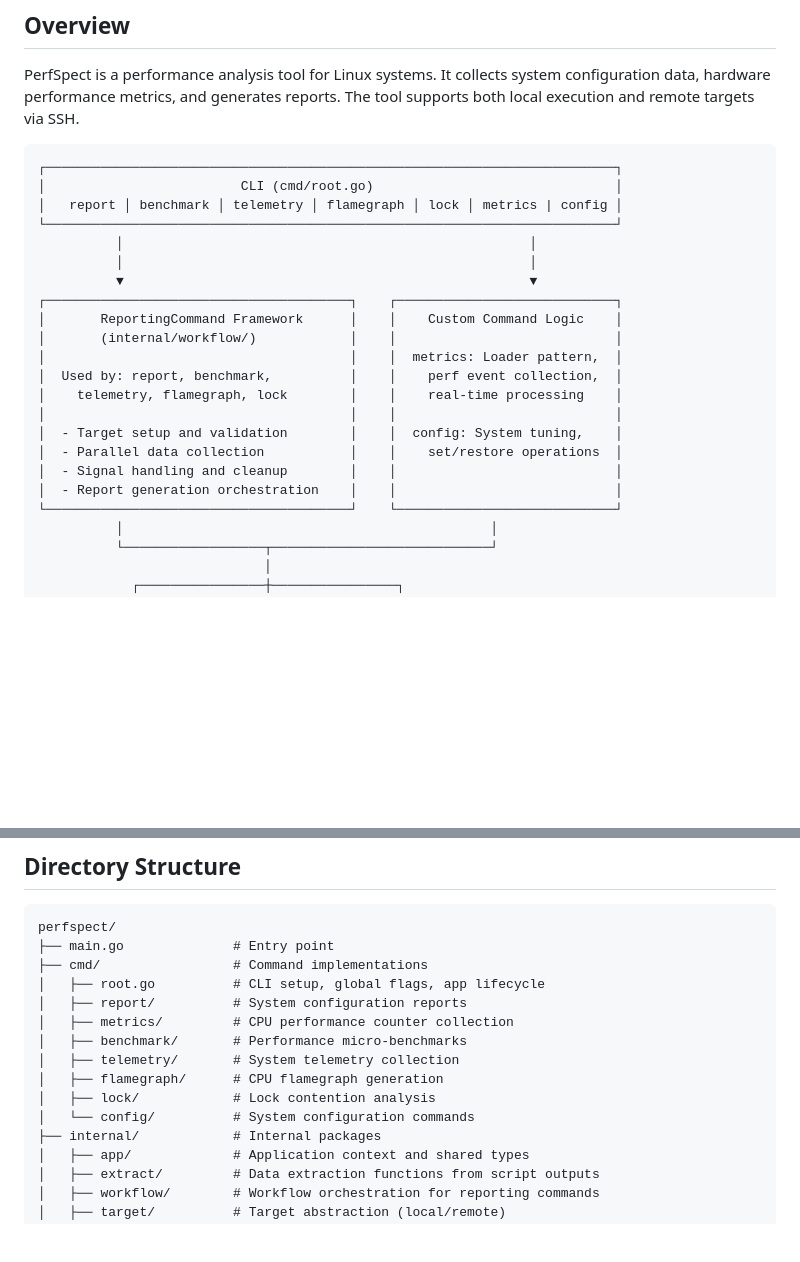
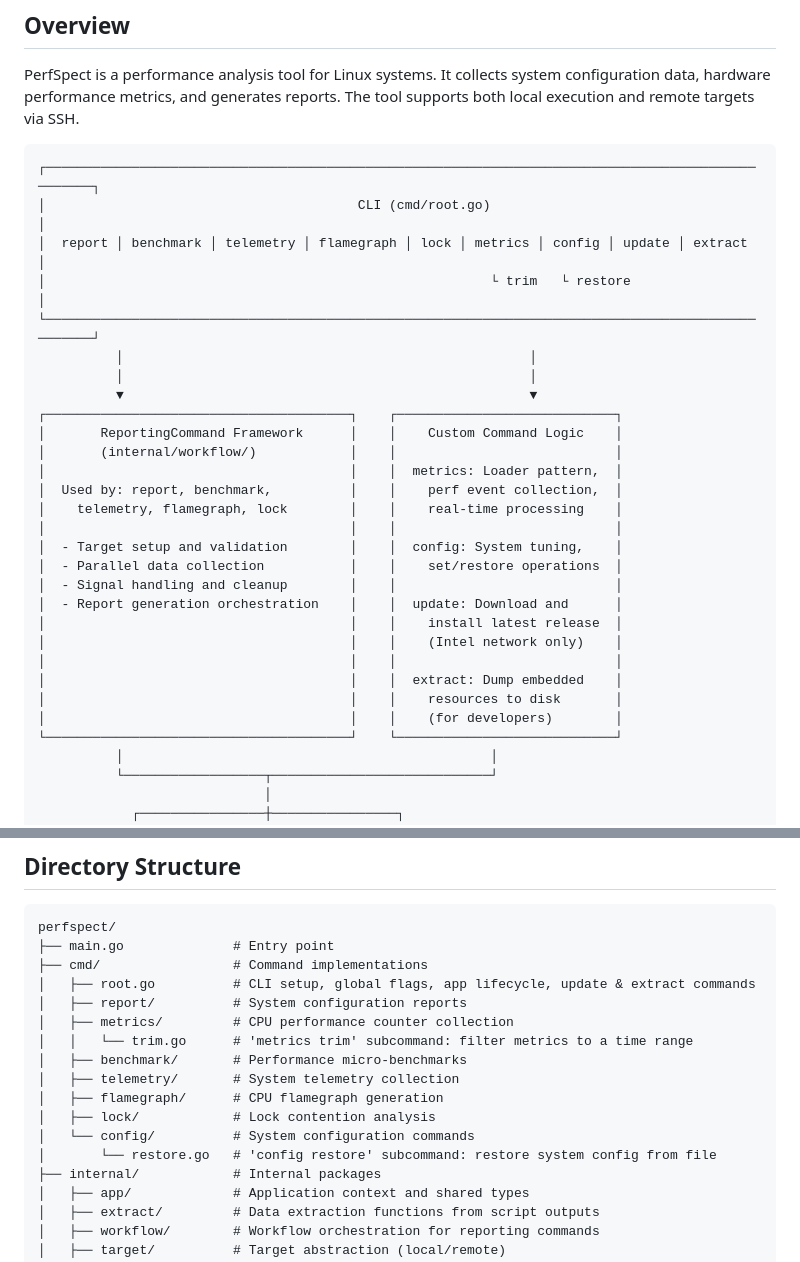
Before and after one commit to intel/PerfSpect, a Markdown page: ARCHITECTURE.md, 2 parts joined by grey strips. Drawn GitHub-style; blank space fills up the shorter version.

Commit message:
docs: update architecture documentation to include all CLI commands and functionalities
Signed-off-by: Harper, Jason M <jason.m.harper@intel.com>

````diff
--- a/ARCHITECTURE.md
+++ b/ARCHITECTURE.md
@@ -7,10 +7,11 @@ This document describes the high-level architecture of PerfSpect to help new con
 PerfSpect is a performance analysis tool for Linux systems. It collects system configuration data, hardware performance metrics, and generates reports. The tool supports both local execution and remote targets via SSH.
 
 ```
-┌─────────────────────────────────────────────────────────────────────────┐
-│                         CLI (cmd/root.go)                               │
-│   report │ benchmark │ telemetry │ flamegraph │ lock │ metrics | config │
-└─────────────────────────────────────────────────────────────────────────┘
+┌──────────────────────────────────────────────────────────────────────────────────────────────────┐
+│                                        CLI (cmd/root.go)                                         │
+│  report │ benchmark │ telemetry │ flamegraph │ lock │ metrics │ config │ update │ extract        │
+│                                                         └ trim   └ restore                       │
+└──────────────────────────────────────────────────────────────────────────────────────────────────┘
           │                                                    │
           │                                                    │
           ▼                                                    ▼
@@ -24,7 +25,13 @@ PerfSpect is a performance analysis tool for Linux systems. It collects system c
 │  - Target setup and validation        │    │  config: System tuning,    │
 │  - Parallel data collection           │    │    set/restore operations  │
 │  - Signal handling and cleanup        │    │                            │
-│  - Report generation orchestration    │    │                            │
+│  - Report generation orchestration    │    │  update: Download and      │
+│                                       │    │    install latest release  │
+│                                       │    │    (Intel network only)    │
+│                                       │    │                            │
+│                                       │    │  extract: Dump embedded    │
+│                                       │    │    resources to disk       │
+│                                       │    │    (for developers)        │
 └───────────────────────────────────────┘    └────────────────────────────┘
           │                                               │
           └──────────────────┬────────────────────────────┘
@@ -49,14 +56,16 @@ PerfSpect is a performance analysis tool for Linux systems. It collects system c
 perfspect/
 ├── main.go              # Entry point
 ├── cmd/                 # Command implementations
-│   ├── root.go          # CLI setup, global flags, app lifecycle
+│   ├── root.go          # CLI setup, global flags, app lifecycle, update & extract commands
 │   ├── report/          # System configuration reports
 │   ├── metrics/         # CPU performance counter collection
+│   │   └── trim.go      # 'metrics trim' subcommand: filter metrics to a time range
 │   ├── benchmark/       # Performance micro-benchmarks
 │   ├── telemetry/       # System telemetry collection
 │   ├── flamegraph/      # CPU flamegraph generation
 │   ├── lock/            # Lock contention analysis
 │   └── config/          # System configuration commands
+│       └── restore.go   # 'config restore' subcommand: restore system config from file
 ├── internal/            # Internal packages
 │   ├── app/             # Application context and shared types
 │   ├── extract/         # Data extraction functions from script outputs
````
